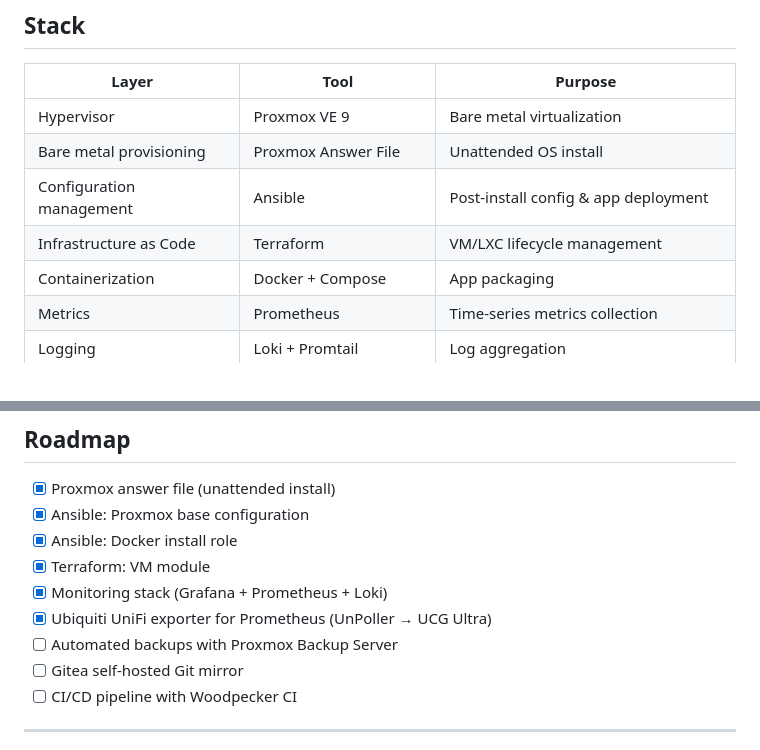
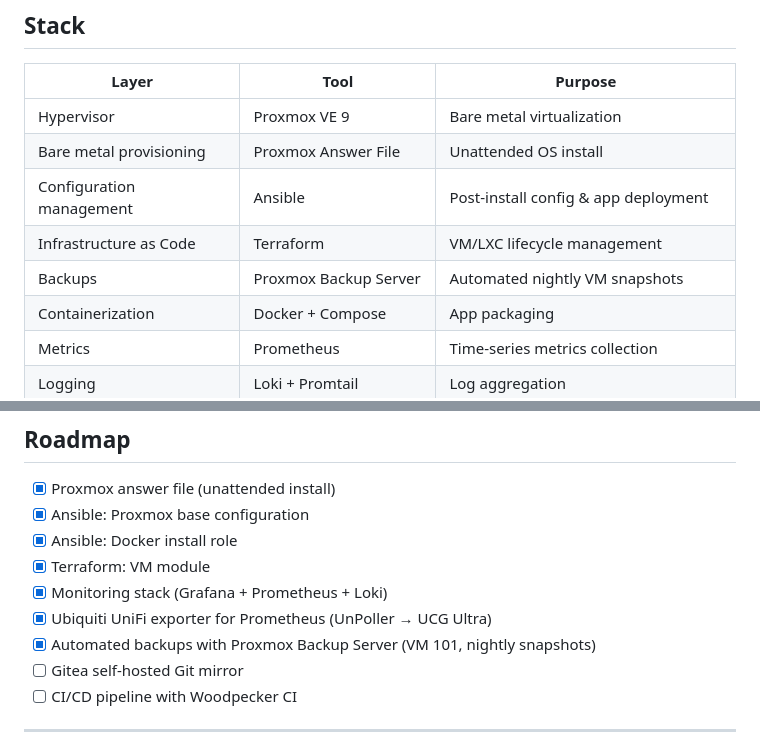
Before and after one commit to tgrasee/homelab, a Markdown page: README.md, 2 parts joined by grey strips. GitHub-like rendering.

```diff
--- a/README.md
+++ b/README.md
@@ -47,6 +47,7 @@
 | Bare metal provisioning | Proxmox Answer File | Unattended OS install |
 | Configuration management | Ansible | Post-install config & app deployment |
 | Infrastructure as Code | Terraform | VM/LXC lifecycle management |
+| Backups | Proxmox Backup Server | Automated nightly VM snapshots |
 | Containerization | Docker + Compose | App packaging |
 | Metrics | Prometheus | Time-series metrics collection |
 | Logging | Loki + Promtail | Log aggregation |
@@ -201,7 +225,7 @@ VLANs are segmented as follows:
 - [x] Terraform: VM module
 - [x] Monitoring stack (Grafana + Prometheus + Loki)
 - [x] Ubiquiti UniFi exporter for Prometheus (UnPoller → UCG Ultra)
-- [ ] Automated backups with Proxmox Backup Server
+- [x] Automated backups with Proxmox Backup Server (VM 101, nightly snapshots)
 - [ ] Gitea self-hosted Git mirror
 - [ ] CI/CD pipeline with Woodpecker CI
 
```
Also changed, not shown: other parts of README.md (+28 -5 lines).
